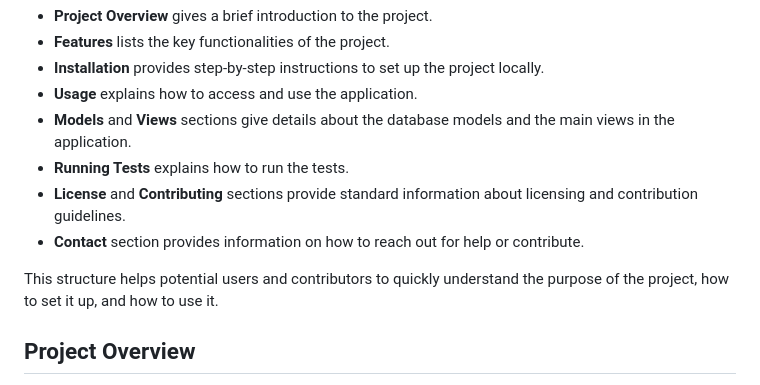
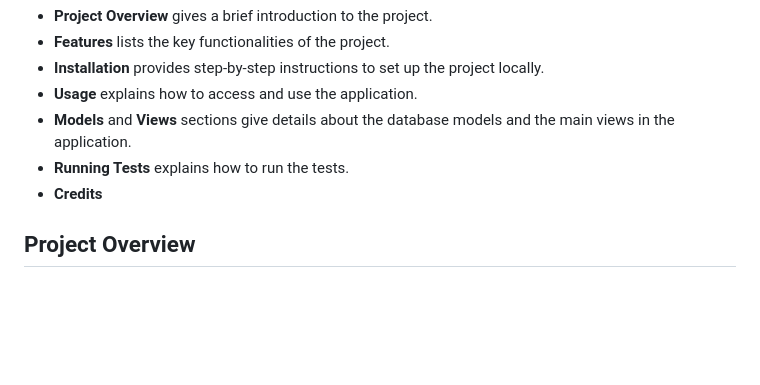
Before and after one commit to Dimplektech/Sticky-Notes-Task-Manager-App, a Markdown page: README.md, the part around the change. Rendered like a GitHub page; blank space fills up the shorter version.

```diff
--- a/README.md
+++ b/README.md
@@ -8,10 +8,7 @@ In this README file:
 - **Usage** explains how to access and use the application.
 - **Models** and **Views** sections give details about the database models and the main views in the application.
 - **Running Tests** explains how to run the tests.
-- **License** and **Contributing** sections provide standard information about licensing and contribution guidelines.
-- **Contact** section provides information on how to reach out for help or contribute.
-
-This structure helps potential users and contributors to quickly understand the purpose of the project, how to set it up, and how to use it.
+- **Credits**
 
 <h2>Project Overview</h2>
 Sticky Note Task Manager Application is Web application designed using django, Pthon and SQLite to help user to create Notes efficiently. It allows users to create, update, delete, and view Posts and notes related to that one of the Post. This application is important for learning fundamental DJango, CRUD (Create, Read, Update, Delete) and creating Database in SQlite. It also allows user to nevigate to one page to another page for view and edit notes.In this apllication one to many relationship has applied to Post and Notes Models where Posts is Parent and Notes is child.
```
